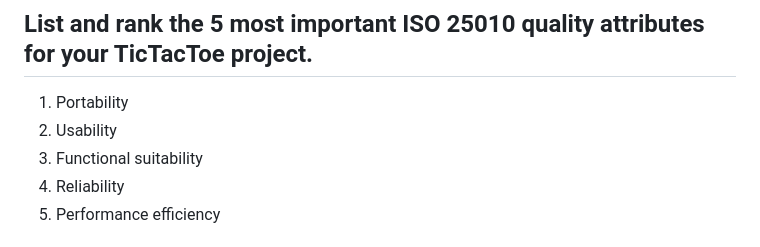
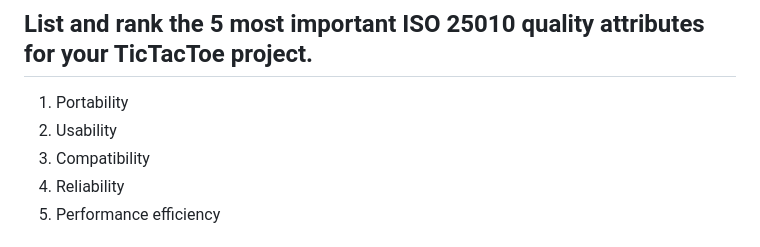
Before and after one commit to shiyinxli/TicTacToe, a Markdown page: docs/quality.md, the part around the change. Drawn GitHub-style.

Commit message:
docs: replace functional suitability with compatibility

```diff
--- a/docs/quality.md
+++ b/docs/quality.md
@@ -4,7 +4,7 @@
 
 1. Portability
 2. Usability
-3. Functional suitability
+3. Compatibility
 4. Reliability
 5. Performance efficiency
 
```
